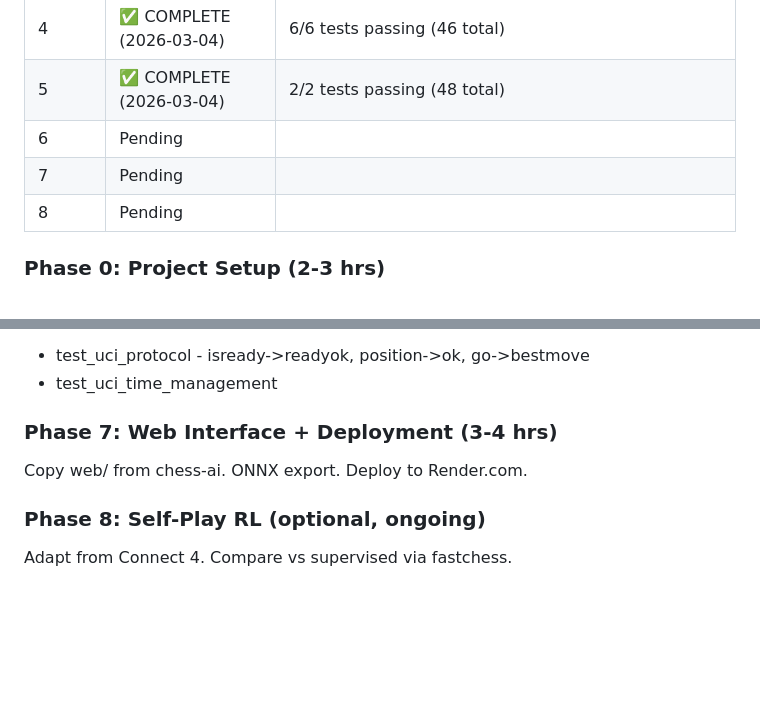
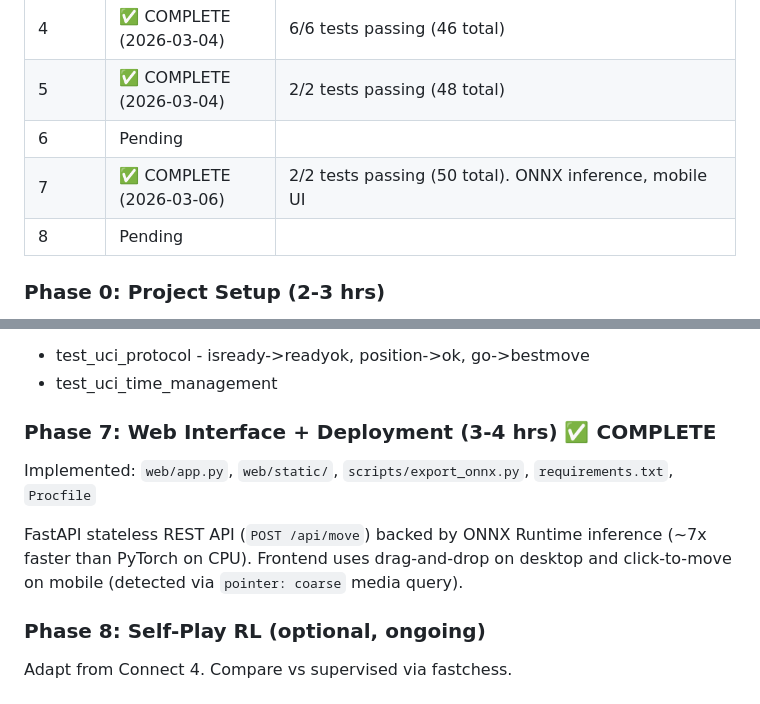
Before and after one commit to eugeneyp/chess-nanozero, a Markdown page: CLAUDE.md, 2 parts joined by grey strips. Drawn GitHub-style; blank space fills up the shorter version.

Commit message:
Update CLAUDE.md: mark Phase 7 complete with implementation notes
Co-Authored-By: Claude Sonnet 4.6 <noreply@anthropic.com>

```diff
--- a/CLAUDE.md
+++ b/CLAUDE.md
@@ -213,7 +213,7 @@ schedule and data quality matter most for training.
 | 4     | ✅ COMPLETE (2026-03-04) | 6/6 tests passing (46 total) |
 | 5     | ✅ COMPLETE (2026-03-04) | 2/2 tests passing (48 total) |
 | 6     | Pending | |
-| 7     | Pending | |
+| 7     | ✅ COMPLETE (2026-03-06) | 2/2 tests passing (50 total). ONNX inference, mobile UI |
 | 8     | Pending | |
 
 ### Phase 0: Project Setup (2-3 hrs)
@@ -365,9 +365,13 @@ Adapt interface/uci.py from chess-ai. Set up lichess-bot bridge.
 - test_uci_protocol - isready->readyok, position->ok, go->bestmove
 - test_uci_time_management
 
-### Phase 7: Web Interface + Deployment (3-4 hrs)
+### Phase 7: Web Interface + Deployment (3-4 hrs) ✅ COMPLETE
 
-Copy web/ from chess-ai. ONNX export. Deploy to Render.com.
+Implemented: `web/app.py`, `web/static/`, `scripts/export_onnx.py`, `requirements.txt`, `Procfile`
+
+FastAPI stateless REST API (`POST /api/move`) backed by ONNX Runtime inference (~7x
+faster than PyTorch on CPU). Frontend uses drag-and-drop on desktop and click-to-move
+on mobile (detected via `pointer: coarse` media query).
 
 ### Phase 8: Self-Play RL (optional, ongoing)
 
```
